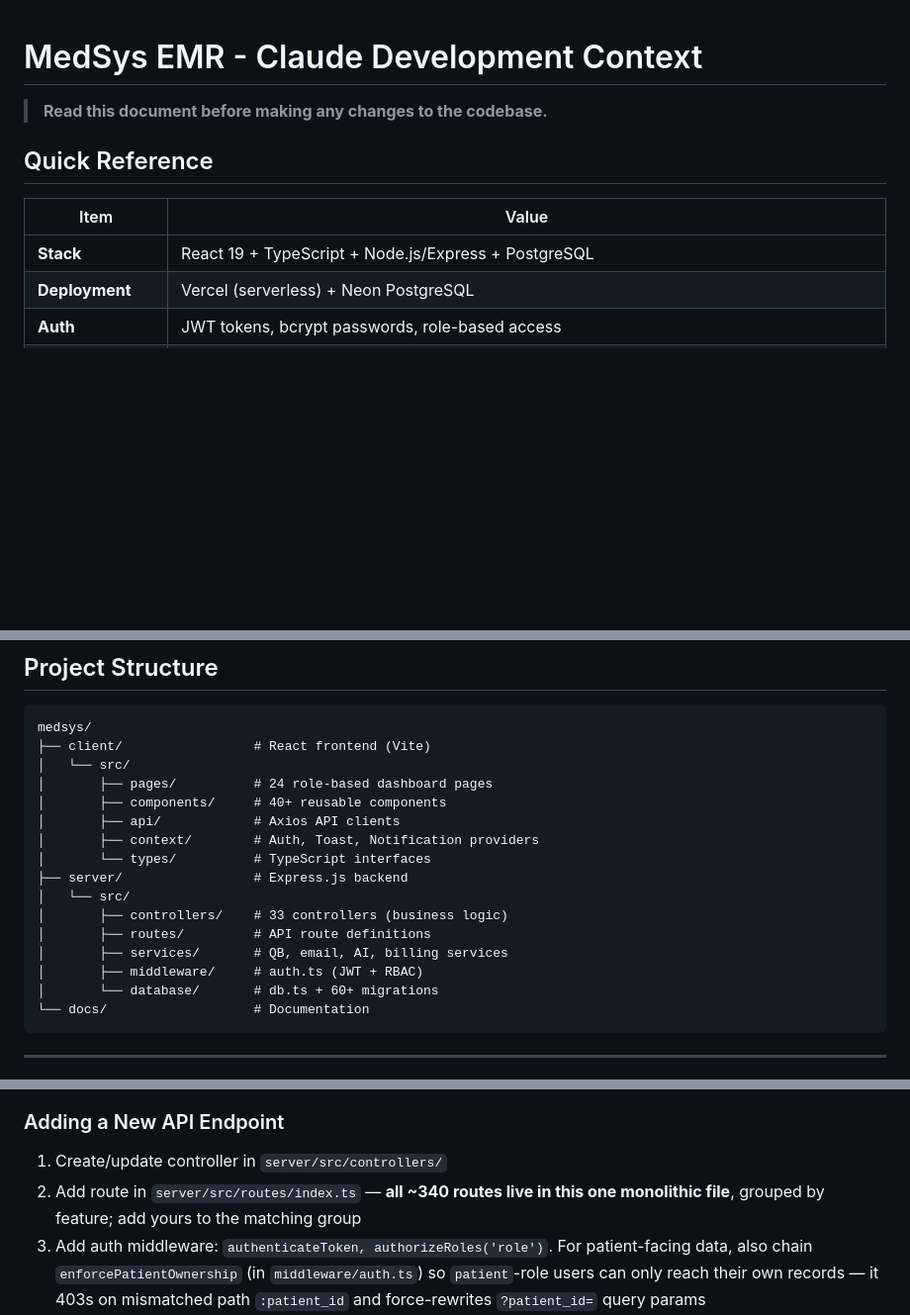
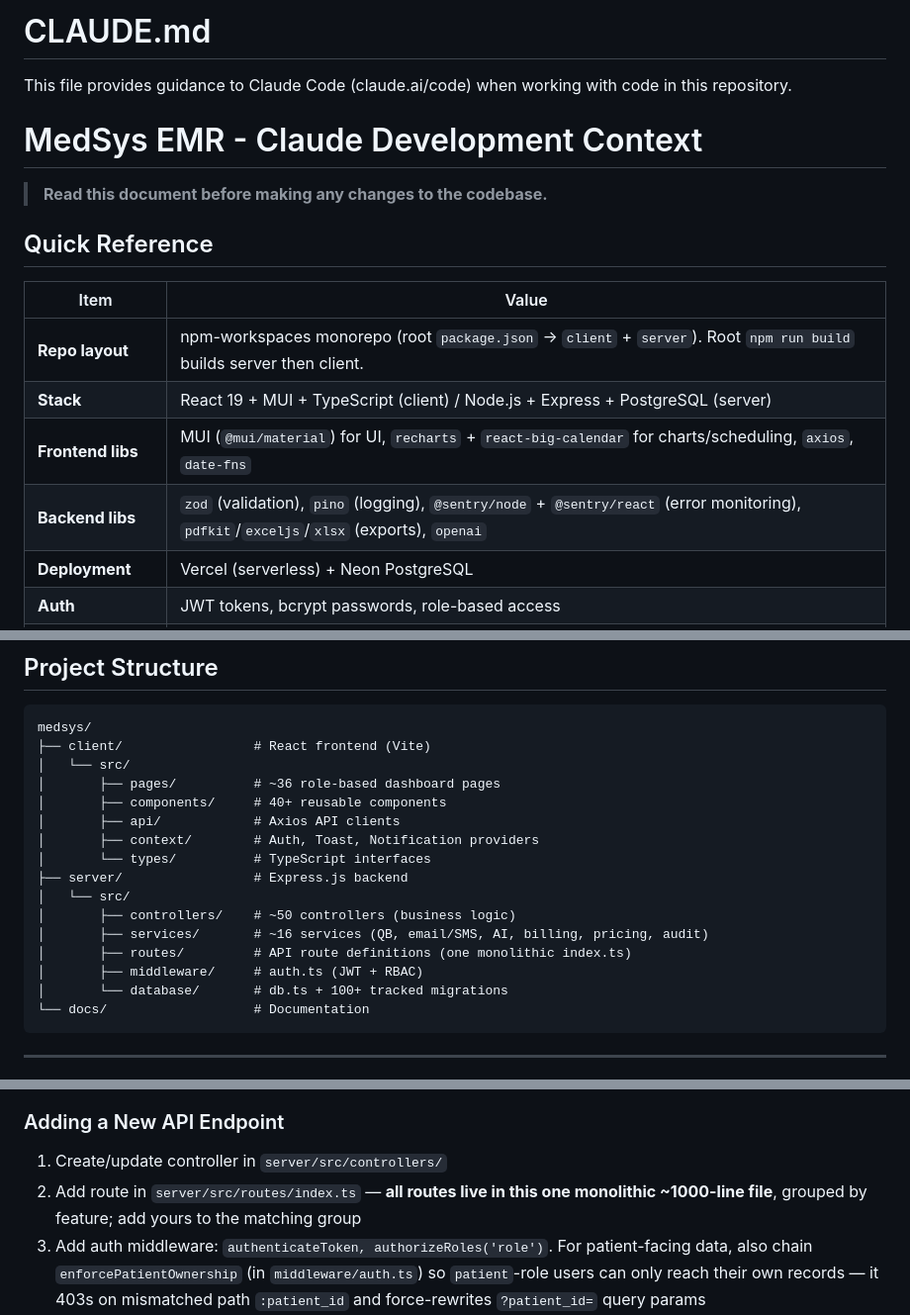
Before and after one commit to Ntwumasi/medsys, a Markdown page: CLAUDE.md, 3 parts joined by grey strips. Shown at 99% size. Drawn GitHub-style; blank space fills up the shorter version.

Commit message:
Docs: refresh CLAUDE.md (counts, stack, test-suite status)
Add required CLAUDE.md header; update stale counts (controllers,
migrations, pages, routes); document monorepo workspaces, MUI/Sentry/
pino/zod stack; correct the "no tests exist" note (a partial Vitest
suite now exists) and add the single-file test command.

Co-Authored-By: Claude Opus 4.8 (1M context) <noreply@anthropic.com>

````diff
--- a/CLAUDE.md
+++ b/CLAUDE.md
@@ -1,3 +1,7 @@
+# CLAUDE.md
+
+This file provides guidance to Claude Code (claude.ai/code) when working with code in this repository.
+
 # MedSys EMR - Claude Development Context
 
 > **Read this document before making any changes to the codebase.**
@@ -6,7 +10,10 @@
 
 | Item | Value |
 |------|-------|
-| **Stack** | React 19 + TypeScript + Node.js/Express + PostgreSQL |
+| **Repo layout** | npm-workspaces monorepo (root `package.json` → `client` + `server`). Root `npm run build` builds server then client. |
+| **Stack** | React 19 + MUI + TypeScript (client) / Node.js + Express + PostgreSQL (server) |
+| **Frontend libs** | MUI (`@mui/material`) for UI, `recharts` + `react-big-calendar` for charts/scheduling, `axios`, `date-fns` |
+| **Backend libs** | `zod` (validation), `pino` (logging), `@sentry/node` + `@sentry/react` (error monitoring), `pdfkit`/`exceljs`/`xlsx` (exports), `openai` |
 | **Deployment** | Vercel (serverless) + Neon PostgreSQL |
 | **Auth** | JWT tokens, bcrypt passwords, role-based access |
 | **Default Password** | Admin reset generates a random `TempXXXXXX` per call (returned in the response dialog). Hand the printed value to the user; they're forced to change on first login. |
@@ -20,18 +27,18 @@
 medsys/
 ├── client/                 # React frontend (Vite)
 │   └── src/
-│       ├── pages/          # 24 role-based dashboard pages
+│       ├── pages/          # ~36 role-based dashboard pages
 │       ├── components/     # 40+ reusable components
 │       ├── api/            # Axios API clients
 │       ├── context/        # Auth, Toast, Notification providers
 │       └── types/          # TypeScript interfaces
 ├── server/                 # Express.js backend
 │   └── src/
-│       ├── controllers/    # 33 controllers (business logic)
-│       ├── routes/         # API route definitions
-│       ├── services/       # QB, email, AI, billing services
+│       ├── controllers/    # ~50 controllers (business logic)
+│       ├── services/       # ~16 services (QB, email/SMS, AI, billing, pricing, audit)
+│       ├── routes/         # API route definitions (one monolithic index.ts)
 │       ├── middleware/     # auth.ts (JWT + RBAC)
-│       └── database/       # db.ts + 60+ migrations
+│       └── database/       # db.ts + 100+ tracked migrations
 └── docs/                   # Documentation
 ```
 
@@ -152,7 +159,7 @@ import { someFunction } from './module';   // For values
 
 ### Adding a New API Endpoint
 1. Create/update controller in `server/src/controllers/`
-2. Add route in `server/src/routes/index.ts` — **all ~340 routes live in this one monolithic file**, grouped by feature; add yours to the matching group
+2. Add route in `server/src/routes/index.ts` — **all routes live in this one monolithic ~1000-line file**, grouped by feature; add yours to the matching group
 3. Add auth middleware: `authenticateToken, authorizeRoles('role')`. For patient-facing data, also chain `enforcePatientOwnership` (in `middleware/auth.ts`) so `patient`-role users can only reach their own records — it 403s on mismatched path `:patient_id` and force-rewrites `?patient_id=` query params
 4. Add API function in `client/src/api/`
 
````
Also changed, not shown: other parts of CLAUDE.md (+1 -1 lines).
